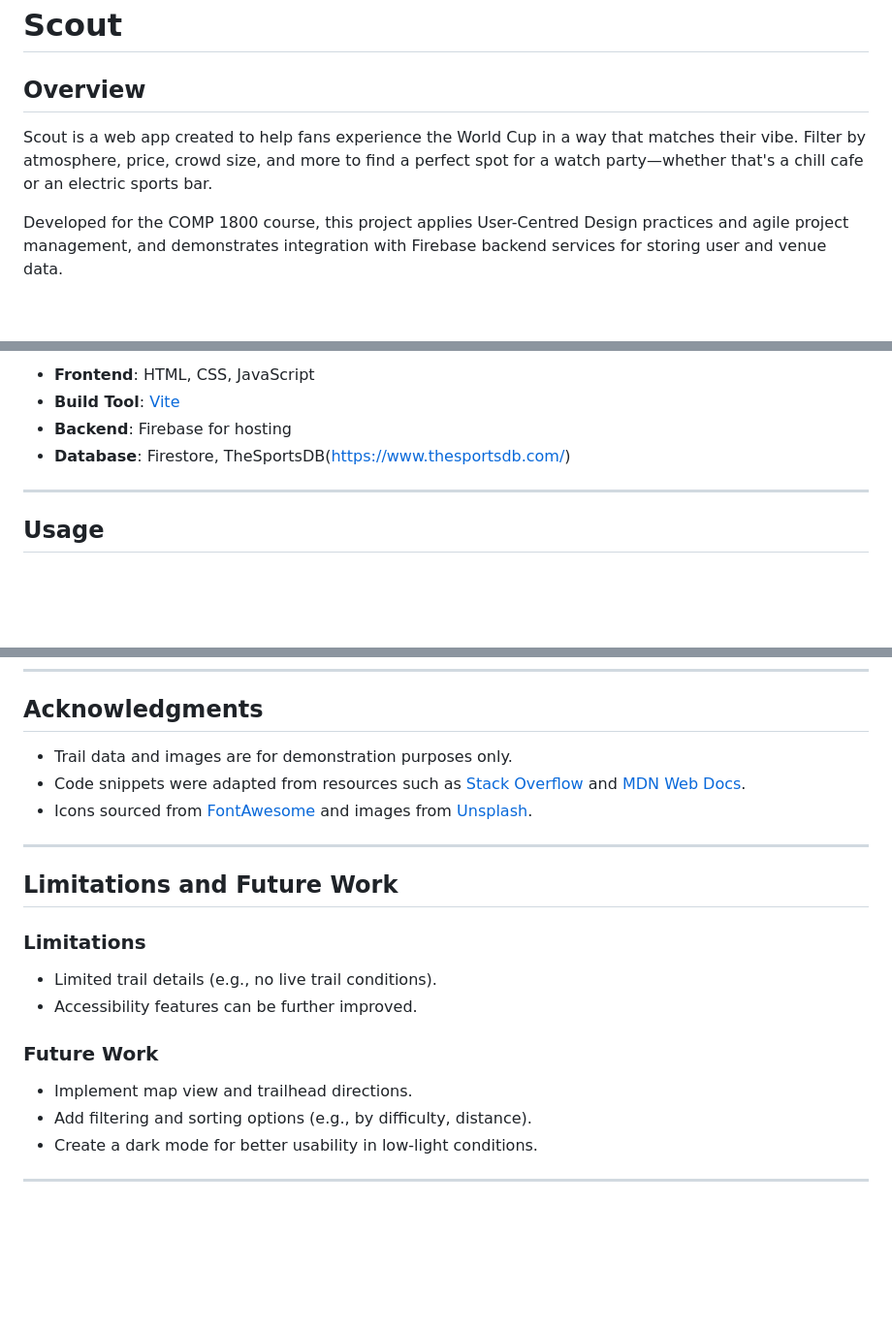
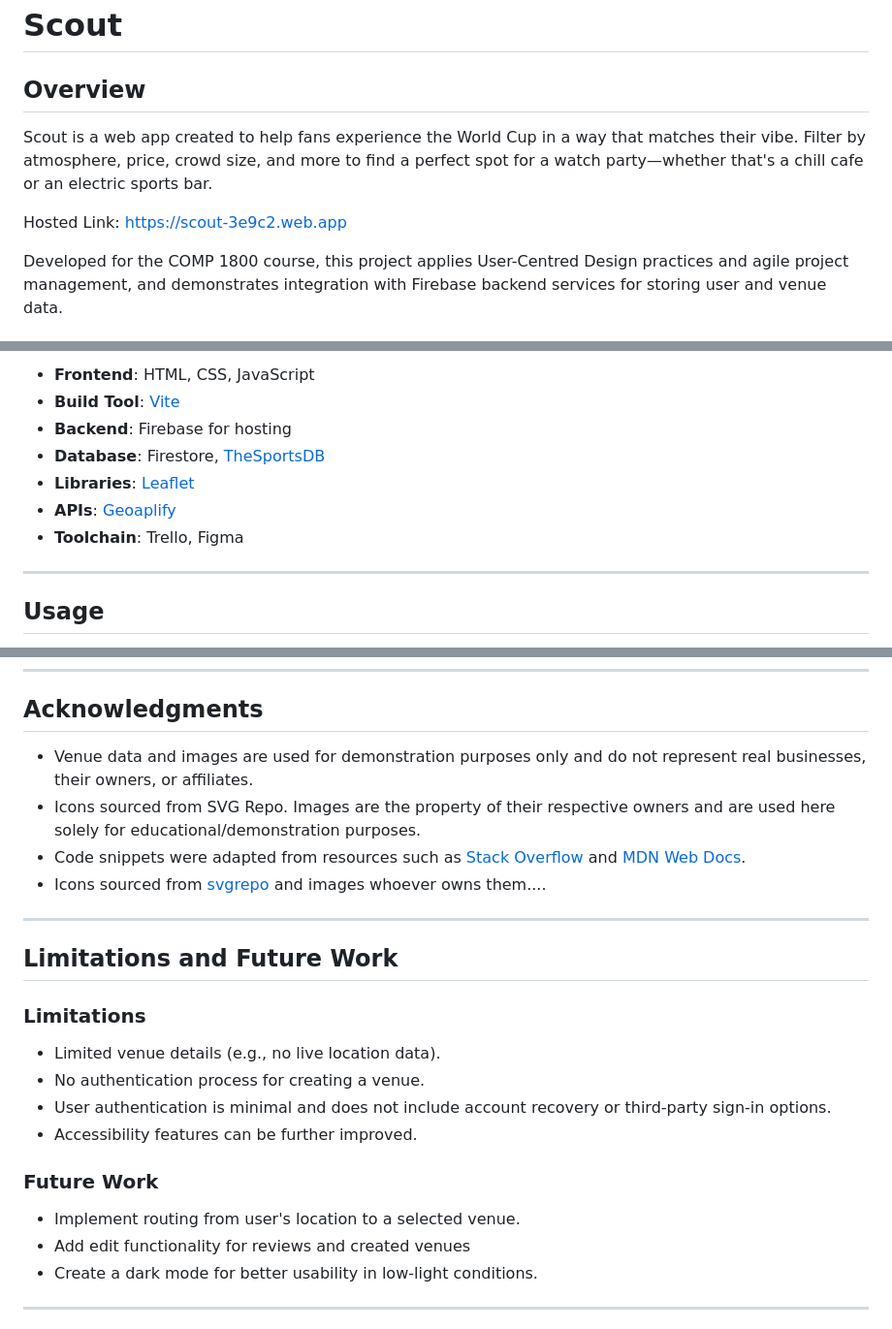
Before and after one commit to AG0GYL/1800_202610_DTC02, a Markdown page: README.md, 3 parts joined by grey strips. Shown at 97% size. GitHub-like rendering; blank space fills up the shorter version.

```diff
--- a/README.md
+++ b/README.md
@@ -1,9 +1,9 @@
 # Scout
 
 ## Overview
-
 Scout is a web app created to help fans experience the World Cup in a way that matches their vibe. Filter by atmosphere, price, crowd size, and more to find a perfect spot for a watch party—whether that's a chill cafe or an electric sports bar.
 
+Hosted Link: https://scout-3e9c2.web.app
 
 Developed for the COMP 1800 course, this project applies User-Centred Design practices and agile project management, and demonstrates integration with Firebase backend services for storing user and venue data.
 
@@ -28,8 +30,10 @@ Developed for the COMP 1800 course, this project applies User-Centred Design pra
 - **Frontend**: HTML, CSS, JavaScript
 - **Build Tool**: [Vite](https://vitejs.dev/)
 - **Backend**: Firebase for hosting
-- **Database**: Firestore, TheSportsDB(https://www.thesportsdb.com/)
-
+- **Database**: Firestore, [TheSportsDB](https://www.thesportsdb.com/)
+- **Libraries**: [Leaflet](https://leafletjs.com)
+- **APIs**: [Geoaplify](https://www.geoapify.com)
+- **Toolchain**: Trello, Figma
 ---
 
 ## Usage
@@ -89,9 +93,10 @@ Once the application is running:
 
 ## Acknowledgments
 
-- Trail data and images are for demonstration purposes only.
+- Venue data and images are used for demonstration purposes only and do not represent real businesses, their owners, or affiliates.
+- Icons sourced from SVG Repo. Images are the property of their respective owners and are used here solely for educational/demonstration purposes.
 - Code snippets were adapted from resources such as [Stack Overflow](https://stackoverflow.com/) and [MDN Web Docs](https://developer.mozilla.org/).
-- Icons sourced from [FontAwesome](https://fontawesome.com/) and images from [Unsplash](https://unsplash.com/).
+- Icons sourced from [svgrepo](https://www.svgrepo.com) and images whoever owns them....
 
 ---
 
@@ -99,13 +104,15 @@ Once the application is running:
 
 ### Limitations
 
-- Limited trail details (e.g., no live trail conditions).
+- Limited venue details (e.g., no live location data).
+- No authentication process for creating a venue.
+- User authentication is minimal and does not include account recovery or third-party sign-in options.
 - Accessibility features can be further improved.
 
 ### Future Work
 
-- Implement map view and trailhead directions.
-- Add filtering and sorting options (e.g., by difficulty, distance).
+- Implement routing from user's location to a selected venue.
+- Add edit functionality for reviews and created venues
 - Create a dark mode for better usability in low-light conditions.
 
 ---
```
Also changed, not shown: other parts of README.md (+2 -0 lines).
